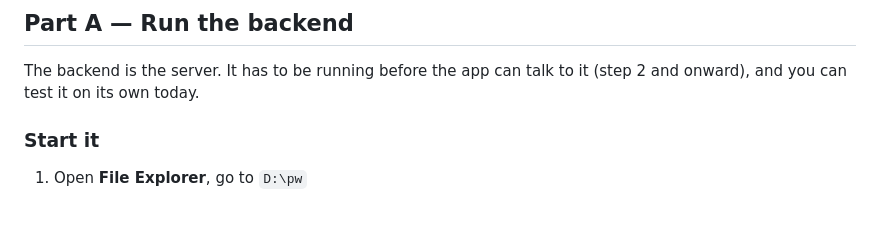
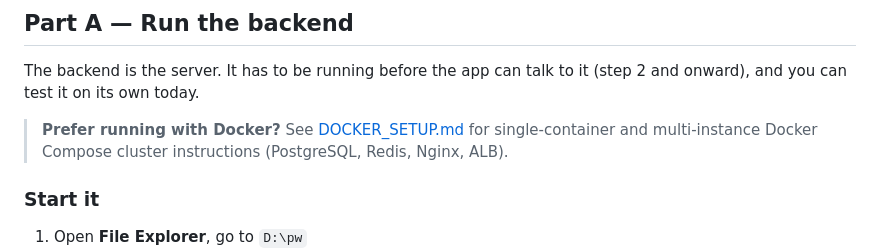
Before and after one commit to Mukunth2906/cab_eye, a Markdown page: README.md, the part around the change. GitHub-like rendering; blank space fills up the shorter version.

Commit message:
docs: add Docker setup and run guide (DOCKER_SETUP.md)

```diff
--- a/README.md
+++ b/README.md
@@ -276,6 +276,8 @@ and the APK were built successfully during setup.
 
 The backend is the server. It has to be running before the app can talk to it (step 2 and
 onward), and you can test it on its own today.
+
+> **Prefer running with Docker?** See [DOCKER_SETUP.md](file:///home/manoj/Documents/cab-booking/DOCKER_SETUP.md) for single-container and multi-instance Docker Compose cluster instructions (PostgreSQL, Redis, Nginx, ALB).
 
 ### Start it
 
```
Also changed, not shown: DOCKER_SETUP.md (added, +260 -0 lines).
